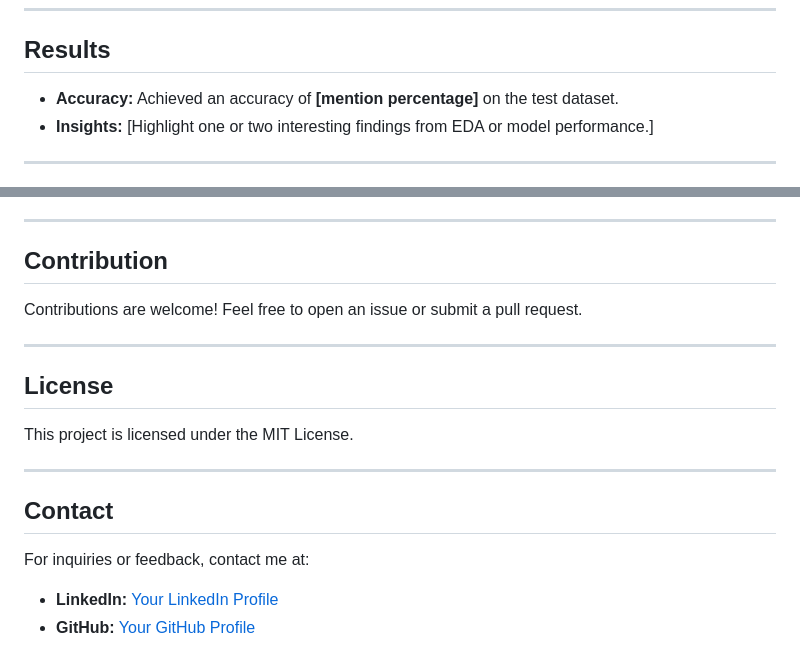
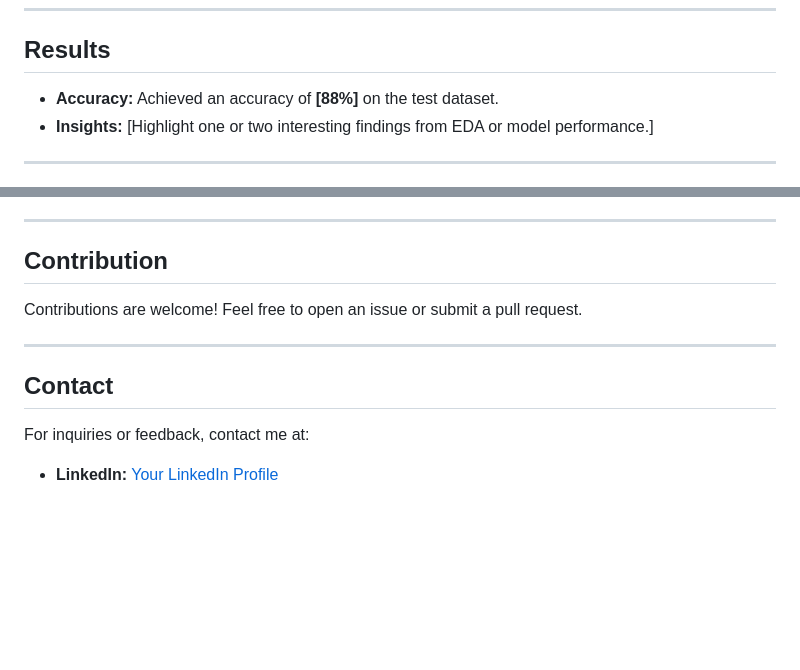
Before and after one commit to farhaanqazi/EndtoendMLproject, a Markdown page: README.md, 2 parts joined by grey strips. Rendered like a GitHub page; blank space fills up the shorter version.

```diff
--- a/README.md
+++ b/README.md
@@ -78,7 +78,7 @@ ENDTOENDMLPROJECT/
 ---
 
 ## Results
-- **Accuracy:** Achieved an accuracy of **[mention percentage]** on the test dataset.
+- **Accuracy:** Achieved an accuracy of **[88%]** on the test dataset.
 - **Insights:** [Highlight one or two interesting findings from EDA or model performance.]
 
 ---
@@ -102,12 +102,6 @@ Contributions are welcome! Feel free to open an issue or submit a pull request.
 
 ---
 
-## License
-This project is licensed under the MIT License.
-
----
-
 ## Contact
 For inquiries or feedback, contact me at:
-- **LinkedIn:** [Your LinkedIn Profile](https://linkedin.com/in/yourprofile)
-- **GitHub:** [Your GitHub Profile](https://github.com/your_username)
+- **LinkedIn:** [Your LinkedIn Profile]([https://www.linkedin.com/in/farhaan-qazi/])
```
